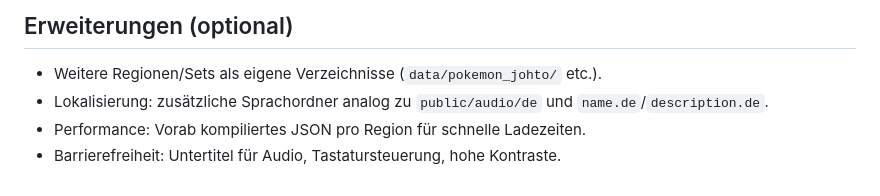
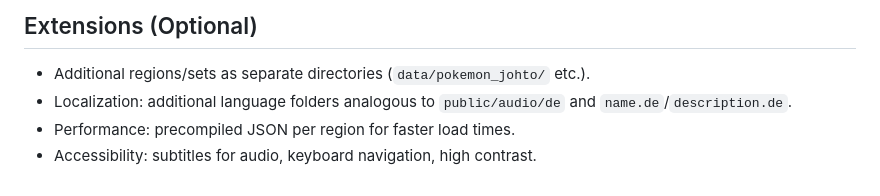
Before and after one commit to smichaelsen/pokecodex, a Markdown page: CONCEPT.md, the part around one of its changes. Drawn GitHub-style.

```diff
--- a/CONCEPT.md
+++ b/CONCEPT.md
@@ -52,6 +56,6 @@
 
-## Erweiterungen (optional)
-- Weitere Regionen/Sets als eigene Verzeichnisse (`data/pokemon_johto/` etc.).
-- Lokalisierung: zusätzliche Sprachordner analog zu `public/audio/de` und `name.de`/`description.de`.
-- Performance: Vorab kompiliertes JSON pro Region für schnelle Ladezeiten.
-- Barrierefreiheit: Untertitel für Audio, Tastatursteuerung, hohe Kontraste.
+## Extensions (Optional)
+- Additional regions/sets as separate directories (`data/pokemon_johto/` etc.).
+- Localization: additional language folders analogous to `public/audio/de` and `name.de`/`description.de`.
+- Performance: precompiled JSON per region for faster load times.
+- Accessibility: subtitles for audio, keyboard navigation, high contrast.
```
Also changed, not shown: other parts of CONCEPT.md (+44 -40 lines).
